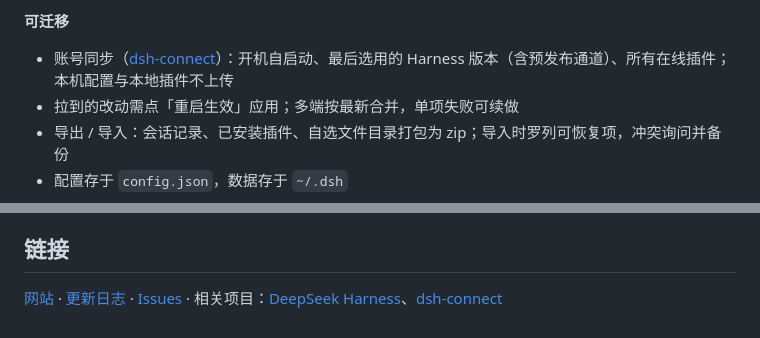
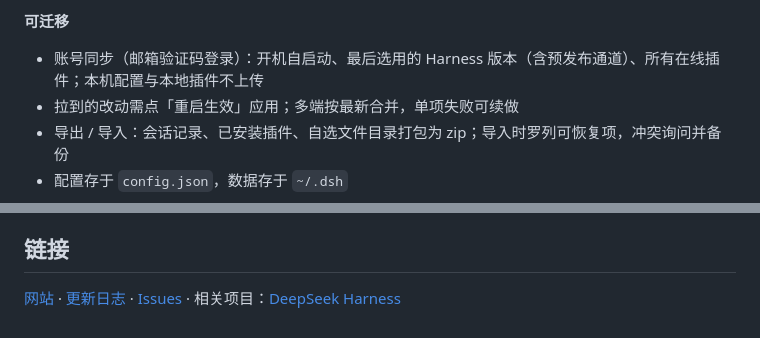
Before and after one commit to refyon/dsh-systray, a Markdown page: README.md, 2 parts joined by grey strips. Rendered like a GitHub page.

```diff
--- a/README.md
+++ b/README.md
@@ -65,7 +65,7 @@ Windows / macOS 系统托盘应用。三个核心特性：**轻量**（单文件
 
 **可迁移**
 
-- 账号同步（[dsh-connect](https://github.com/refyon/dsh-connect)）：开机自启动、最后选用的 Harness 版本（含预发布通道）、所有在线插件；本机配置与本地插件不上传
+- 账号同步（邮箱验证码登录）：开机自启动、最后选用的 Harness 版本（含预发布通道）、所有在线插件；本机配置与本地插件不上传
 - 拉到的改动需点「重启生效」应用；多端按最新合并，单项失败可续做
 - 导出 / 导入：会话记录、已安装插件、自选文件目录打包为 zip；导入时罗列可恢复项，冲突询问并备份
 - 配置存于 `config.json`，数据存于 `~/.dsh`
@@ -137,4 +137,4 @@ wails dev
 
 ## 链接
 
-[网站](https://refyon.github.io/dsh-systray/) · [更新日志](https://github.com/refyon/dsh-systray/releases) · [Issues](https://github.com/refyon/dsh-systray/issues) · 相关项目：[DeepSeek Harness](https://github.com/deepseek-ai/deepseek-harness)、[dsh-connect](https://github.com/refyon/dsh-connect)
+[网站](https://refyon.github.io/dsh-systray/) · [更新日志](https://github.com/refyon/dsh-systray/releases) · [Issues](https://github.com/refyon/dsh-systray/issues) · 相关项目：[DeepSeek Harness](https://github.com/deepseek-ai/deepseek-harness)
```
Also changed, not shown: README.en.md (+2 -2 lines).
